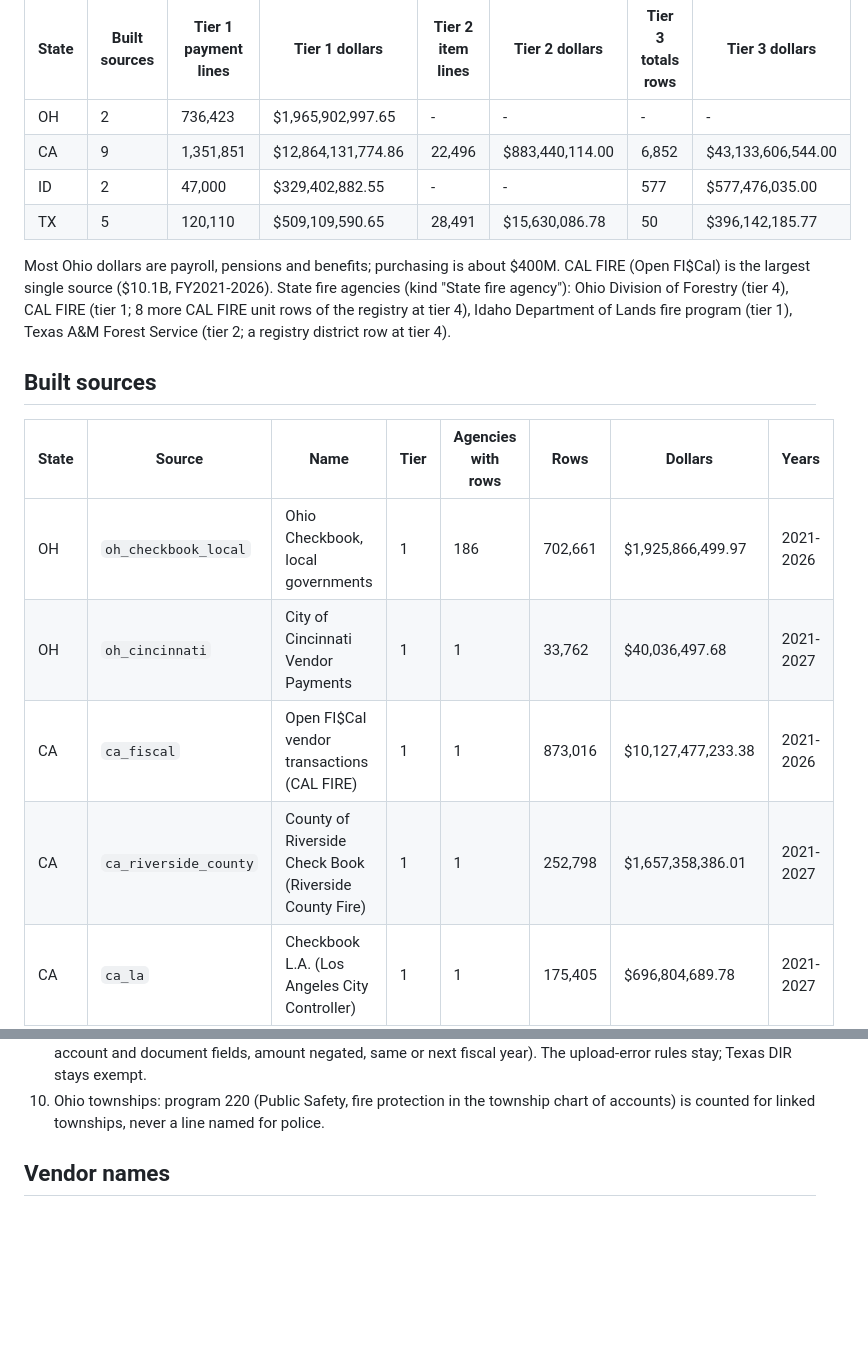
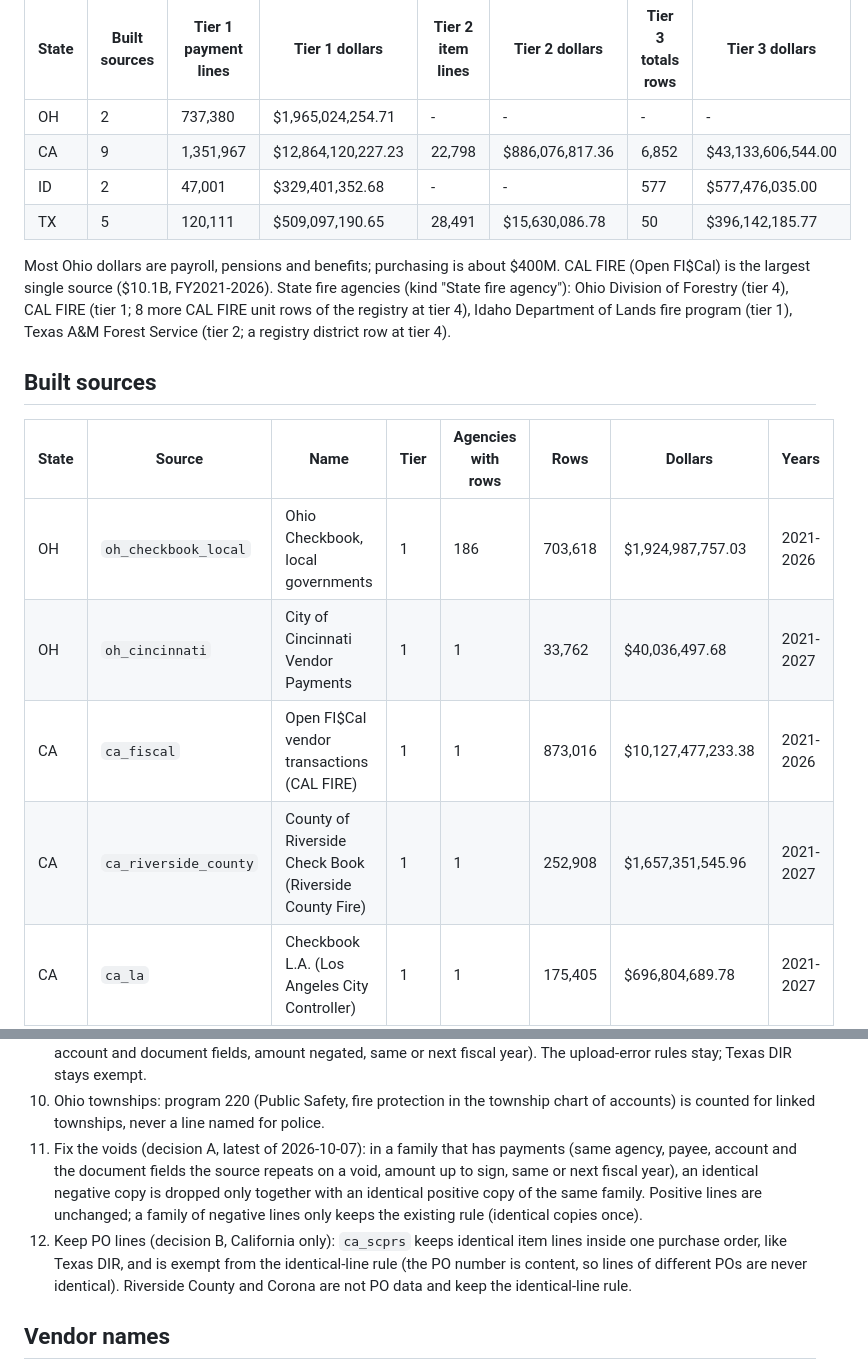
Before and after one commit to pasha594/fire-vendors, a Markdown page: docs/multistate/STATUS.md, 2 parts joined by grey strips. GitHub-like rendering; blank space fills up the shorter version.

```diff
--- a/docs/multistate/STATUS.md
+++ b/docs/multistate/STATUS.md
@@ -28,10 +29,10 @@ Tiers: 1 payee-level payment lines; 2 item lines (brand, quantity, unit price);
 
 | State | Built sources | Tier 1 payment lines | Tier 1 dollars | Tier 2 item lines | Tier 2 dollars | Tier 3 totals rows | Tier 3 dollars |
 | --- | --- | --- | --- | --- | --- | --- | --- |
-| OH | 2 | 736,423 | $1,965,902,997.65 | - | - | - | - |
-| CA | 9 | 1,351,851 | $12,864,131,774.86 | 22,496 | $883,440,114.00 | 6,852 | $43,133,606,544.00 |
-| ID | 2 | 47,000 | $329,402,882.55 | - | - | 577 | $577,476,035.00 |
-| TX | 5 | 120,110 | $509,109,590.65 | 28,491 | $15,630,086.78 | 50 | $396,142,185.77 |
+| OH | 2 | 737,380 | $1,965,024,254.71 | - | - | - | - |
+| CA | 9 | 1,351,967 | $12,864,120,227.23 | 22,798 | $886,076,817.36 | 6,852 | $43,133,606,544.00 |
+| ID | 2 | 47,001 | $329,401,352.68 | - | - | 577 | $577,476,035.00 |
+| TX | 5 | 120,111 | $509,097,190.65 | 28,491 | $15,630,086.78 | 50 | $396,142,185.77 |
 
 Most Ohio dollars are payroll, pensions and benefits; purchasing is about $400M. CAL FIRE (Open FI$Cal) is the
 largest single source ($10.1B, FY2021-2026). State fire agencies (kind "State fire agency"): Ohio Division of
@@ -42,10 +43,10 @@ Lands fire program (tier 1), Texas A&M Forest Service (tier 2; a registry distri
 
 | State | Source | Name | Tier | Agencies with rows | Rows | Dollars | Years |
 | --- | --- | --- | --- | --- | --- | --- | --- |
-| OH | `oh_checkbook_local` | Ohio Checkbook, local governments | 1 | 186 | 702,661 | $1,925,866,499.97 | 2021-2026 |
+| OH | `oh_checkbook_local` | Ohio Checkbook, local governments | 1 | 186 | 703,618 | $1,924,987,757.03 | 2021-2026 |
 | OH | `oh_cincinnati` | City of Cincinnati Vendor Payments | 1 | 1 | 33,762 | $40,036,497.68 | 2021-2027 |
 | CA | `ca_fiscal` | Open FI$Cal vendor transactions (CAL FIRE) | 1 | 1 | 873,016 | $10,127,477,233.38 | 2021-2026 |
-| CA | `ca_riverside_county` | County of Riverside Check Book (Riverside County Fire) | 1 | 1 | 252,798 | $1,657,358,386.01 | 2021-2027 |
+| CA | `ca_riverside_county` | County of Riverside Check Book (Riverside County Fire) | 1 | 1 | 252,908 | $1,657,351,545.96 | 2021-2027 |
 | CA | `ca_la` | Checkbook L.A. (Los Angeles City Controller) | 1 | 1 | 175,405 | $696,804,689.78 | 2021-2027 |
 | CA | `ca_sf` | San Francisco Vendor Payments (Vouchers) | 1 | 1 | 34,637 | $220,558,400.58 | 2021-2027 |
 | CA | `ca_moreno_valley` | City of Moreno Valley Open Expenditures | 1 | 1 | 2,369 | $140,184,292.42 | 2021-2026 |
@@ -126,6 +143,13 @@ published. Identical voids still raise some nets (first open question).
    rules stay; Texas DIR stays exempt.
 10. Ohio townships: program 220 (Public Safety, fire protection in the township chart of accounts) is counted for
     linked townships, never a line named for police.
+11. Fix the voids (decision A, latest of 2026-10-07): in a family that has payments (same agency, payee, account and
+    the document fields the source repeats on a void, amount up to sign, same or next fiscal year), an identical
+    negative copy is dropped only together with an identical positive copy of the same family. Positive lines are
+    unchanged; a family of negative lines only keeps the existing rule (identical copies once).
+12. Keep PO lines (decision B, California only): `ca_scprs` keeps identical item lines inside one purchase order, like
+    Texas DIR, and is exempt from the identical-line rule (the PO number is content, so lines of different POs are
+    never identical). Riverside County and Corona are not PO data and keep the identical-line rule.
 
 ## Vendor names
 
```
Also changed, not shown: other parts of docs/multistate/STATUS.md (+69 -46 lines).
